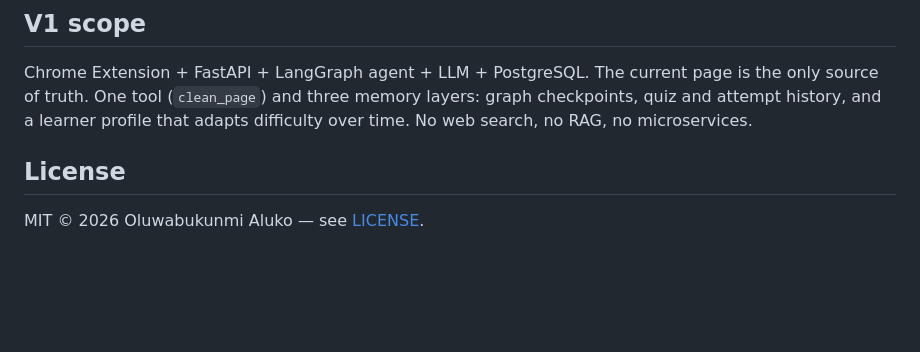
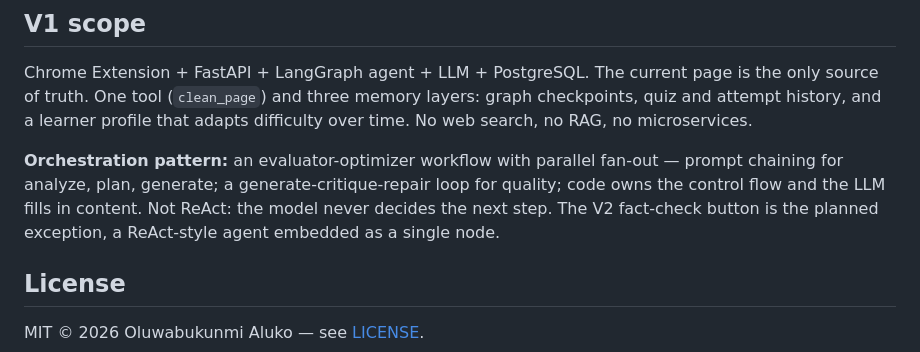
Before and after one commit to bukunmialuko/hyris, a Markdown page: README.md, the part around the change. GitHub-like rendering; blank space fills up the shorter version.

Commit message:
docs(readme): name the orchestration pattern in V1 scope

```diff
--- a/README.md
+++ b/README.md
@@ -189,6 +189,12 @@ source of truth. One tool (`clean_page`) and three memory layers: graph checkpoi
 attempt history, and a learner profile that adapts difficulty over time. No web search, no
 RAG, no microservices.
 
+**Orchestration pattern:** an evaluator-optimizer workflow with parallel fan-out — prompt
+chaining for analyze, plan, generate; a generate-critique-repair loop for quality; code owns
+the control flow and the LLM fills in content. Not ReAct: the model never decides the next
+step. The V2 fact-check button is the planned exception, a ReAct-style agent embedded as a
+single node.
+
 ## License
 
 MIT © 2026 Oluwabukunmi Aluko — see [LICENSE](LICENSE).
```
